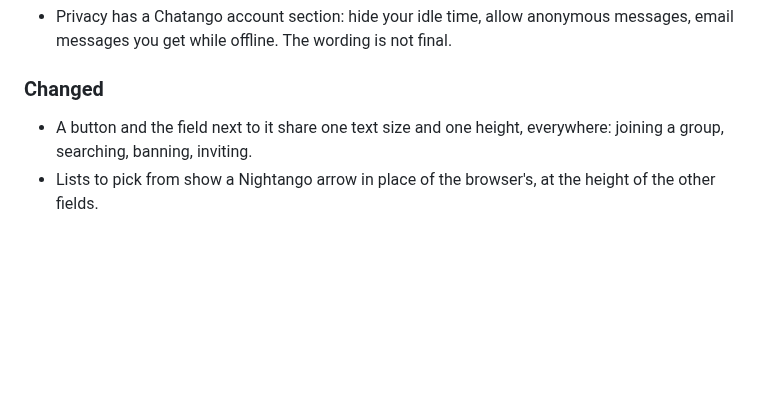
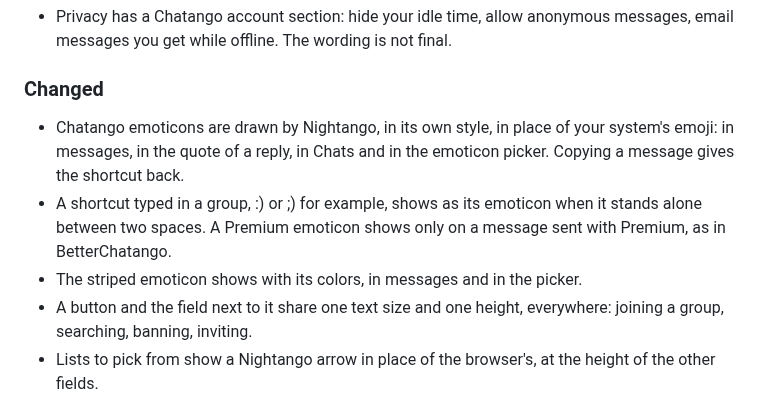
Before and after one commit to marjoriedotdev/nightango, a Markdown page: CHANGELOG.md, the part around the change. GitHub-like rendering; blank space fills up the shorter version.

Commit message:
docs(changelog): drawn emoticons in 0.36.0-beta.1
Adds to the section of the beta in progress what the reader sees change
with the emoticons drawn by Nightango. @version stays at 0.36.0-beta.1.

```diff
--- a/CHANGELOG.md
+++ b/CHANGELOG.md
@@ -10,6 +10,9 @@ Changes in Nightango that you can see, newest first. The format follows [Keep a
 
 ### Changed
 
+- Chatango emoticons are drawn by Nightango, in its own style, in place of your system's emoji: in messages, in the quote of a reply, in Chats and in the emoticon picker. Copying a message gives the shortcut back.
+- A shortcut typed in a group, :) or ;) for example, shows as its emoticon when it stands alone between two spaces. A Premium emoticon shows only on a message sent with Premium, as in BetterChatango.
+- The striped emoticon shows with its colors, in messages and in the picker.
 - A button and the field next to it share one text size and one height, everywhere: joining a group, searching, banning, inviting.
 - Lists to pick from show a Nightango arrow in place of the browser's, at the height of the other fields.
 - The buttons of the message box and of the bio toolbar are a little larger, all at one size.
```
